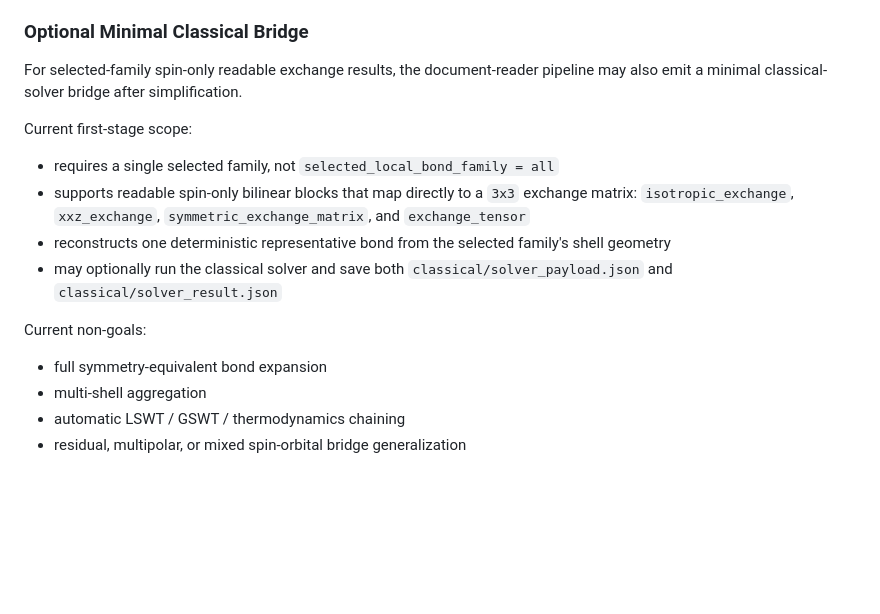
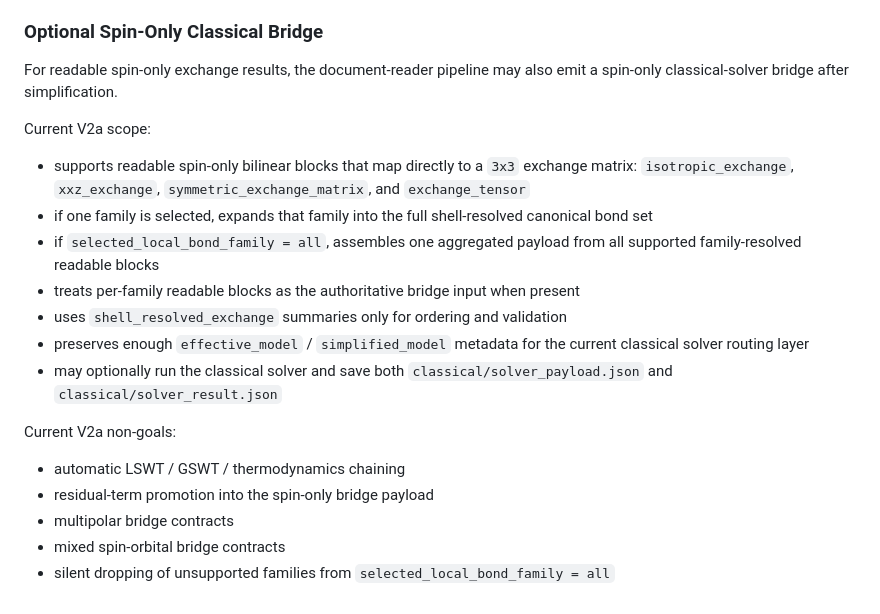
Before and after one commit to SQNing/Design_Mott_Materials, a Markdown page: translation-invariant-spin-model-simplifier/reference/natural-language-input-protocol.md, the part around the change. Rendered like a GitHub page; blank space fills up the shorter version.

Commit message:
docs: describe FeI2 V2a shell expansion bridge

```diff
--- a/translation-invariant-spin-model-simplifier/reference/natural-language-input-protocol.md
+++ b/translation-invariant-spin-model-simplifier/reference/natural-language-input-protocol.md
@@ -347,23 +347,29 @@ the protocol should:
 6. land into the nearest supported payload family while carrying unmatched metadata in
    `unsupported_features`.
 
-### Optional Minimal Classical Bridge
+### Optional Spin-Only Classical Bridge
 
-For selected-family spin-only readable exchange results, the document-reader pipeline may also emit
-a minimal classical-solver bridge after simplification.
+For readable spin-only exchange results, the document-reader pipeline may also emit a spin-only
+classical-solver bridge after simplification.
 
-Current first-stage scope:
+Current V2a scope:
 
-- requires a single selected family, not `selected_local_bond_family = all`
 - supports readable spin-only bilinear blocks that map directly to a `3x3` exchange matrix:
   `isotropic_exchange`, `xxz_exchange`, `symmetric_exchange_matrix`, and `exchange_tensor`
-- reconstructs one deterministic representative bond from the selected family's shell geometry
+- if one family is selected, expands that family into the full shell-resolved canonical bond set
+- if `selected_local_bond_family = all`, assembles one aggregated payload from all supported
+  family-resolved readable blocks
+- treats per-family readable blocks as the authoritative bridge input when present
+- uses `shell_resolved_exchange` summaries only for ordering and validation
+- preserves enough `effective_model` / `simplified_model` metadata for the current classical solver
+  routing layer
 - may optionally run the classical solver and save both `classical/solver_payload.json` and
   `classical/solver_result.json`
 
-Current non-goals:
+Current V2a non-goals:
 
-- full symmetry-equivalent bond expansion
-- multi-shell aggregation
 - automatic LSWT / GSWT / thermodynamics chaining
-- residual, multipolar, or mixed spin-orbital bridge generalization
+- residual-term promotion into the spin-only bridge payload
+- multipolar bridge contracts
+- mixed spin-orbital bridge contracts
+- silent dropping of unsupported families from `selected_local_bond_family = all`
```
